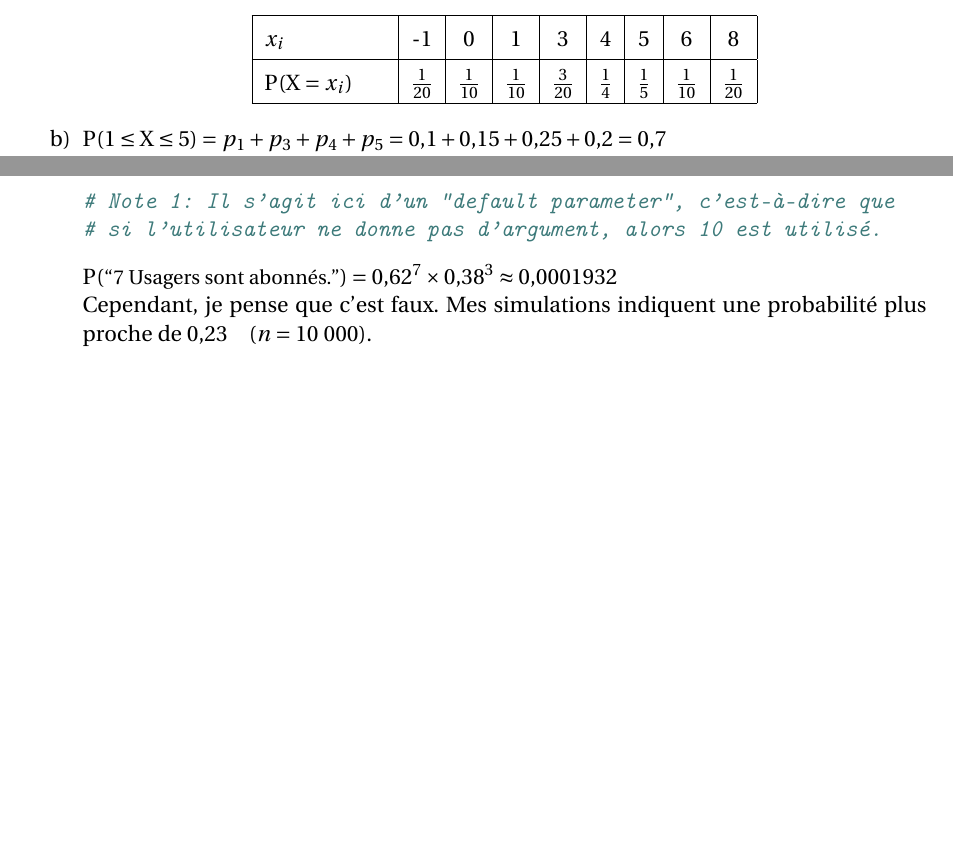
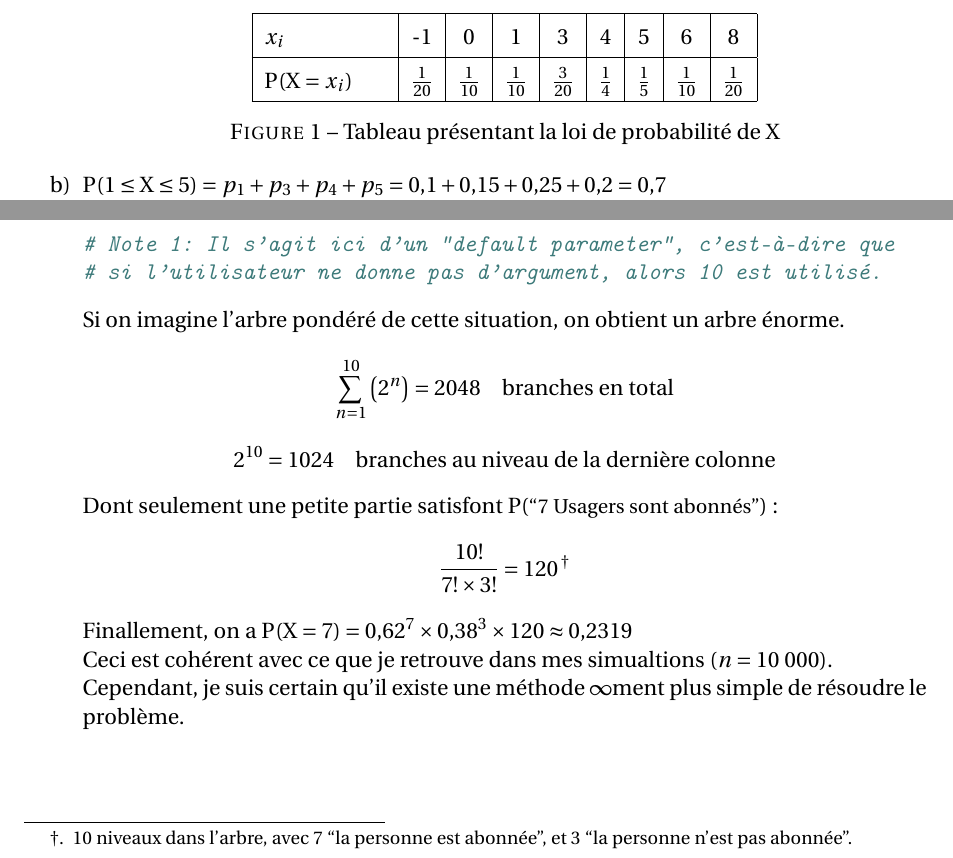
Before and after one commit to Diegovano/LaTeX, a LaTeX document (MathTex/VariablesAleatoires.tex): two parts of pages 1 and 6 of 6, joined at a grey line, cut so that both start at the same text, the shorter picture padded with empty space. Compiled offline with pdfLaTeX.

Commit message:
Corrected the mistake in Ex 69

```diff
--- a/MathTex/VariablesAleatoires.tex
+++ b/MathTex/VariablesAleatoires.tex
@@ -14,6 +14,8 @@
 \usepackage{graphicx}
 \usepackage{caption}
 \usepackage{array}
+\usepackage{multirow}
+\usepackage[symbol]{footmisc}
 %\usepackage{showframe}
 
 \graphicspath{ {./rsc/} }
@@ -62,6 +64,8 @@
                 $x_i$                     & -1             & 0              & 1              & 3              & 4             & 5             & 6              & 8              \\ \hline
                 $P(X=x_i)$ \hspace{0.5cm} & $\frac{1}{20}$ & $\frac{1}{10}$ & $\frac{1}{10}$ & $\frac{3}{20}$ & $\frac{1}{4}$ & $\frac{1}{5}$ & $\frac{1}{10}$ & $\frac{1}{20}$ \\ \hline
                \end{tabular}\end{center}
+               \parbox{\linewidth}{\captionof{figure}{Tableau présentant la loi de probabilité de X}}
+
         \item $P(1\leq X\leq 5)=p_1+p_3+p_4+p_5=0{,}1+0{,}15+0{,}25+0{,}2=0{,}7$ \\ $P(X\geq 4)=p_{-1}+p_0+p_1+p_3+p_4=0{,}65$
       \end{enumerate}
     \end{Exercise}
@@ -284,8 +303,19 @@
                 # Note 1: Il s'agit ici d'un "default parameter", c'est-à-dire que
                 # si l'utilisateur ne donne pas d'argument, alors 10 est utilisé.
               \end{minted}
-              $P(\text{\small{``7 Usagers sont abonnés.''}})=0{,}62^7\times0{,}38^3\approx0{,}0001932$ \\
-              Cependant, je pense que c'est faux. Mes simulations indiquent une probabilité plus proche de $0{,}23 \quad (n=10\ 000)$. %test
+              Si on imagine l'arbre pondéré de cette situation, on obtient un arbre énorme.
+              \begin{equation*}
+                \sum^{10}_{n=1}\left({2^n}\right)=2048 \quad \text{branches en total}
+              \end{equation*}
+              \begin{equation*}
+                2^{10}=1024 \quad \text{branches au niveau de la dernière colonne}
+              \end{equation*} \medbreak
+              Dont seulement une petite partie satisfont P(\text{\small{``7 Usagers sont abonnés''}}):
+              \begin{equation*}
+                \frac{10!}{7!\times 3!}=120\footnote[2]{10 niveaux dans l'arbre, avec 7 ``la personne est abonnée'', et 3 ``la personne n'est pas abonnée''.}
+              \end{equation*}
+              Finallement, on a $P(X=7)=0{,}62^7\times 0{,}38^3\times 120\approx 0{,}2319$ \\
+              Ceci est cohérent avec ce que je retrouve dans mes simualtions $(n=10\ 000)$. \\ Cependant, je suis certain qu'il existe  une méthode $\infty$ment plus simple de résoudre le problème.
       \end{enumerate}
     \end{Exercise}
 \end{document}
```
Also changed, not shown: MathTex/VariablesAleatoires.pdf, MathTex/VariablesAleatoires.tex (39 more changed lines).
